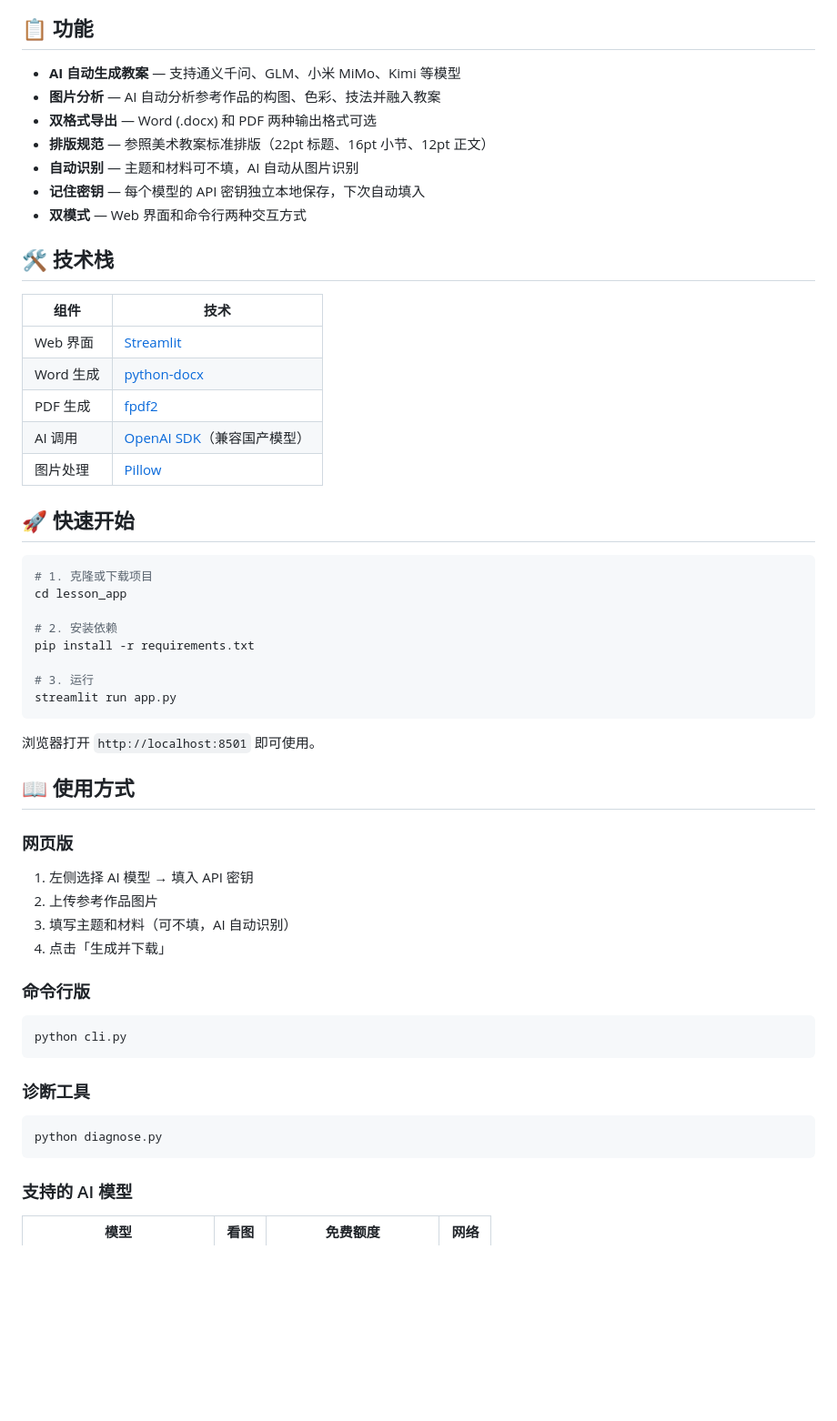
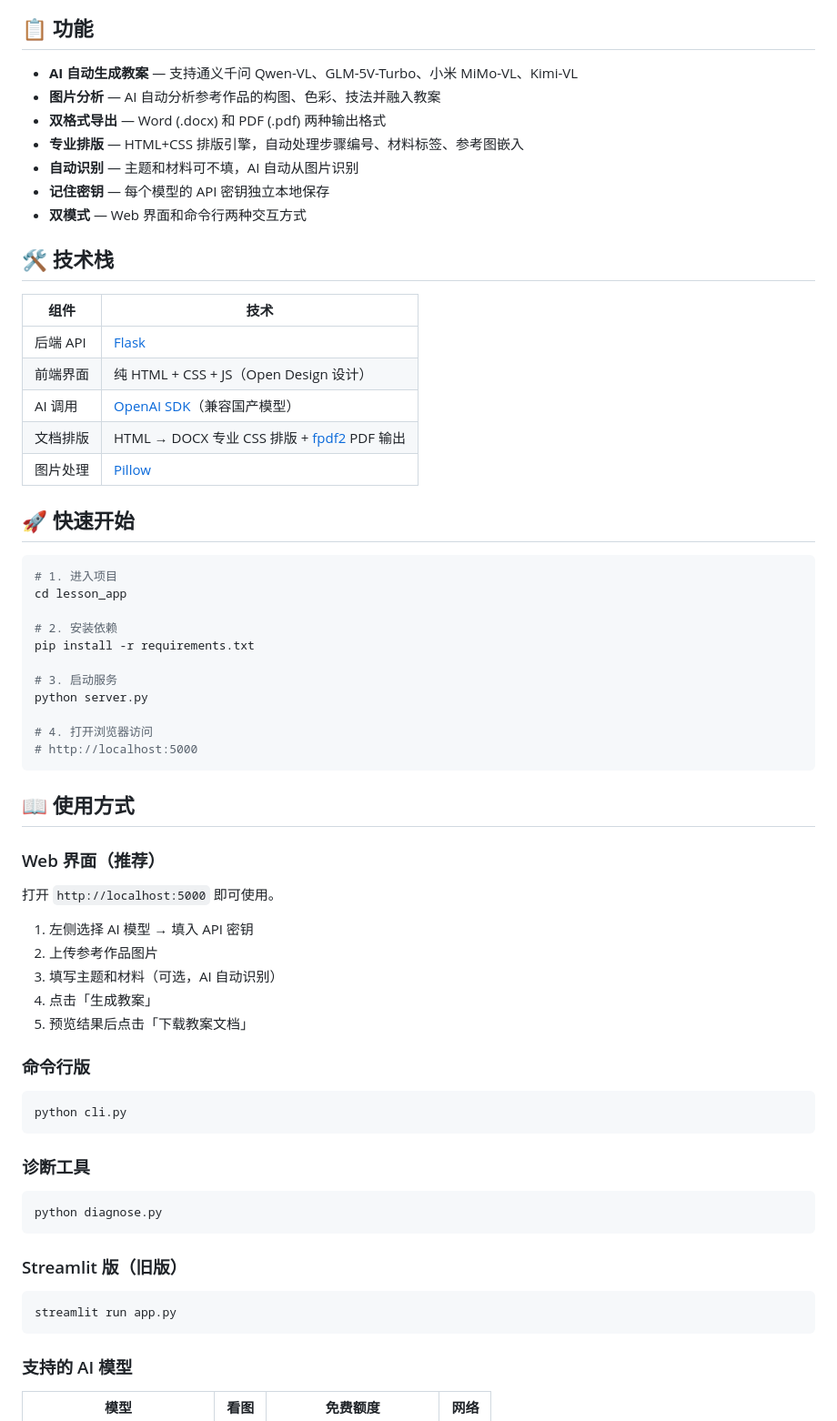
Before and after one commit to Ddlandyelv/lesson_app, a Markdown page: README.md, the part around one of its changes. Shown at 91% size. Rendered like a GitHub page; blank space fills up the shorter version.

Commit message:
更新 README 适配 v1.1.0 Flask 架构

````diff
--- a/README.md
+++ b/README.md
@@ -16,47 +21,51 @@
 
 ## 📋 功能
 
-- **AI 自动生成教案** — 支持通义千问、GLM、小米 MiMo、Kimi 等模型
+- **AI 自动生成教案** — 支持通义千问 Qwen-VL、GLM-5V-Turbo、小米 MiMo-VL、Kimi-VL
 - **图片分析** — AI 自动分析参考作品的构图、色彩、技法并融入教案
-- **双格式导出** — Word (.docx) 和 PDF 两种输出格式可选
-- **排版规范** — 参照美术教案标准排版（22pt 标题、16pt 小节、12pt 正文）
+- **双格式导出** — Word (.docx) 和 PDF (.pdf) 两种输出格式
+- **专业排版** — HTML+CSS 排版引擎，自动处理步骤编号、材料标签、参考图嵌入
 - **自动识别** — 主题和材料可不填，AI 自动从图片识别
-- **记住密钥** — 每个模型的 API 密钥独立本地保存，下次自动填入
+- **记住密钥** — 每个模型的 API 密钥独立本地保存
 - **双模式** — Web 界面和命令行两种交互方式
 
 ## 🛠️ 技术栈
 
 | 组件 | 技术 |
 |------|------|
-| Web 界面 | [Streamlit](https://streamlit.io/) |
-| Word 生成 | [python-docx](https://python-docx.readthedocs.io/) |
-| PDF 生成 | [fpdf2](https://pyfpdf.github.io/fpdf2/) |
+| 后端 API | [Flask](https://flask.palletsprojects.com/) |
+| 前端界面 | 纯 HTML + CSS + JS（Open Design 设计） |
 | AI 调用 | [OpenAI SDK](https://github.com/openai/openai-python)（兼容国产模型） |
+| 文档排版 | HTML → DOCX 专业 CSS 排版 + [fpdf2](https://pyfpdf.github.io/fpdf2/) PDF 输出 |
 | 图片处理 | [Pillow](https://python-pillow.org/) |
 
 ## 🚀 快速开始
 
 ```bash
-# 1. 克隆或下载项目
+# 1. 进入项目
 cd lesson_app
 
 # 2. 安装依赖
 pip install -r requirements.txt
 
-# 3. 运行
-streamlit run app.py
+# 3. 启动服务
+python server.py
+
+# 4. 打开浏览器访问
+# http://localhost:5000
 ```
-
-浏览器打开 `http://localhost:8501` 即可使用。
 
 ## 📖 使用方式
 
-### 网页版
+### Web 界面（推荐）
+
+打开 `http://localhost:5000` 即可使用。
 
 1. 左侧选择 AI 模型 → 填入 API 密钥
 2. 上传参考作品图片
-3. 填写主题和材料（可不填，AI 自动识别）
-4. 点击「生成并下载」
+3. 填写主题和材料（可选，AI 自动识别）
+4. 点击「生成教案」
+5. 预览结果后点击「下载教案文档」
 
 ### 命令行版
 
@@ -68,6 +77,12 @@ python cli.py
 
 ```bash
 python diagnose.py
+```
+
+### Streamlit 版（旧版）
+
+```bash
+streamlit run app.py
 ```
 
 ### 支持的 AI 模型
````
Also changed, not shown: other parts of README.md (+19 -12 lines).
